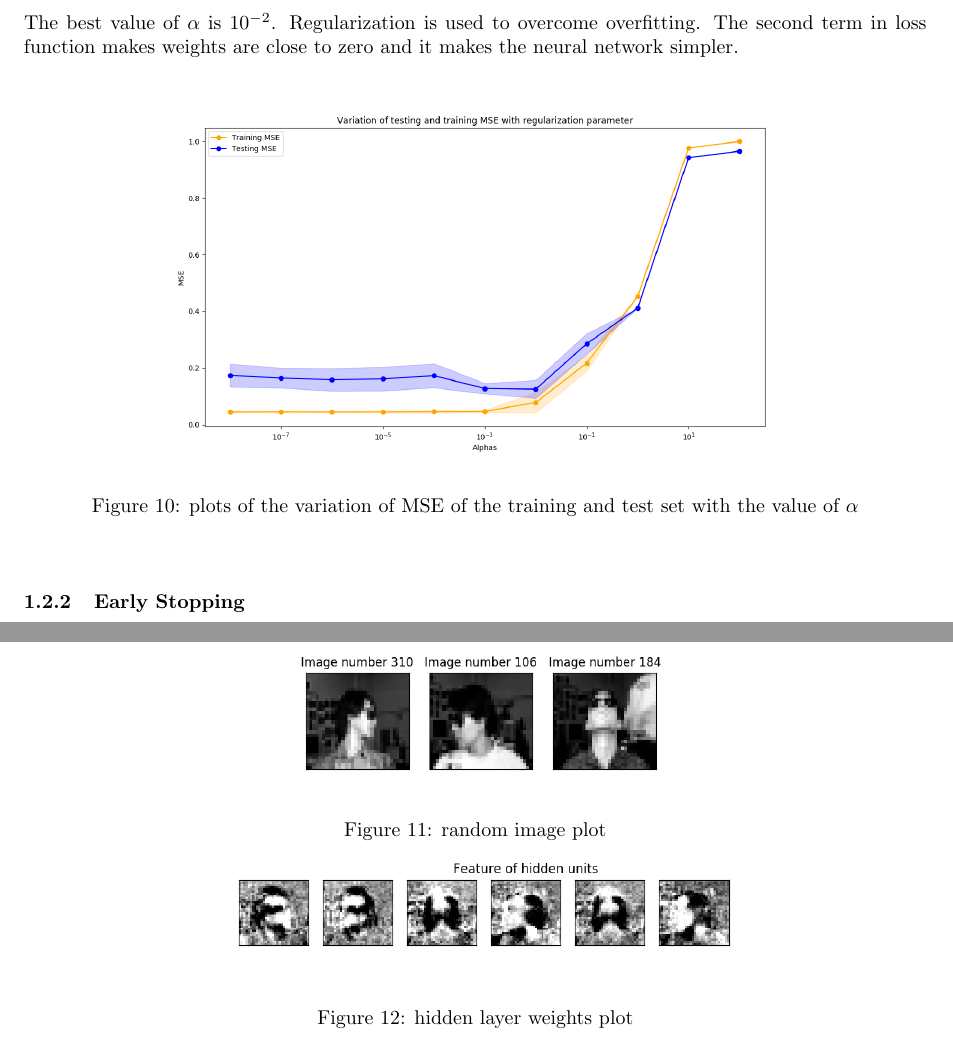
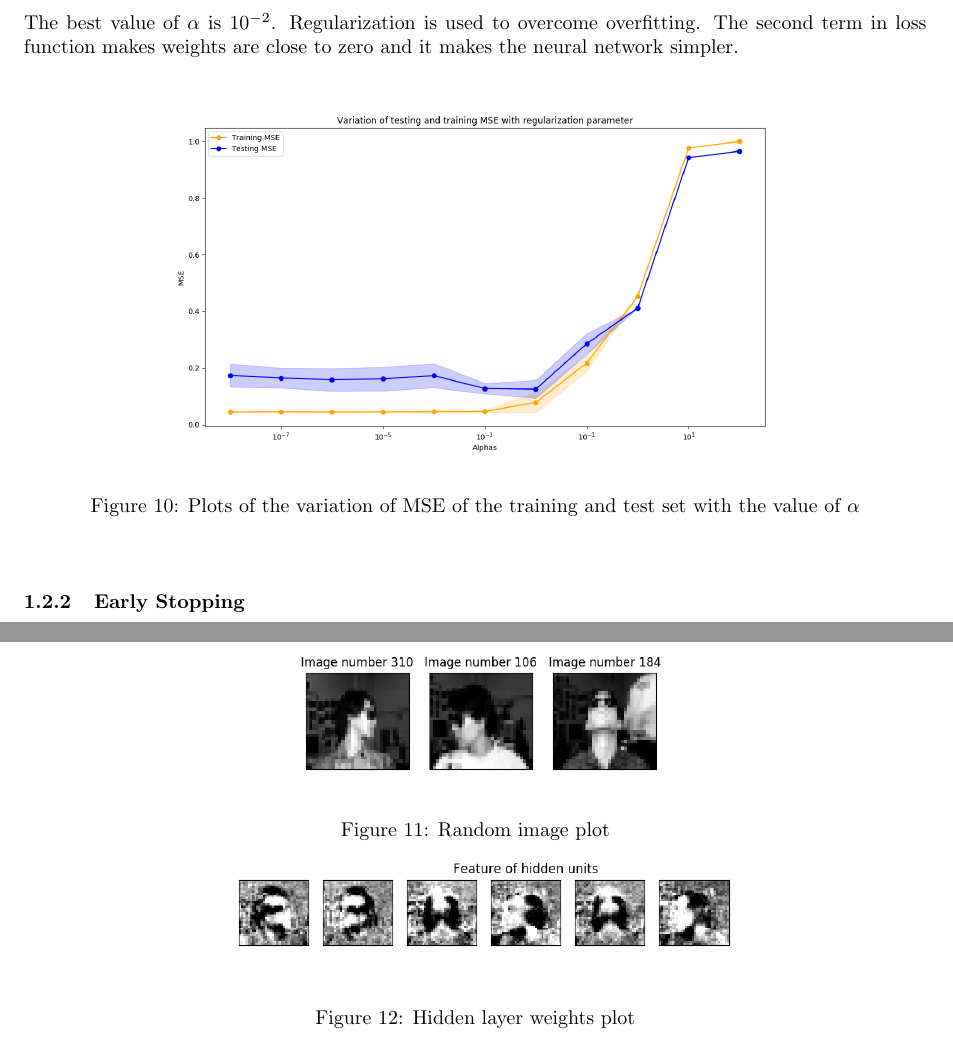
Before and after one commit to alex4864/CI-Assignment-2, a LaTeX document (report/report.tex): two parts of pages 6 and 7 of 7, joined at a grey line, cut so that both start at the same text. Compiled offline with pdfLaTeX.

Commit message:
First character of captions capitalized

```diff
--- a/report/report.tex
+++ b/report/report.tex
@@ -94,7 +94,7 @@ zero and it makes the neural network simpler.
 \begin{figure}[h]
   \begin{center}
   \includegraphics[width=0.8\textwidth]{ex_1_2_a.png}\\
-  \caption{plots of the variation of MSE of the training and test set with the value of $\alpha$}
+  \caption{Plots of the variation of MSE of the training and test set with the value of $\alpha$}
   \end{center}
 \end{figure}
 \subsubsection{Early Stopping}
@@ -113,9 +113,9 @@ The confusion matrix is below. Pose 'left' and 'right' was seperated better than
 \begin{figure}[h]
   \begin{center}
   \includegraphics[width=0.5\textwidth]{ex_2_1_random.png}\\
-  \caption{random image plot}
+  \caption{Random image plot}
   \includegraphics[width=0.7\textwidth]{ex_2_1_hidden.png}\\
-  \caption{hidden layer weights plot}
+  \caption{Hidden layer weights plot}
   \end{center}
 \end{figure}\\
 It looks like hair and sunglasses get more weights then others.
```
